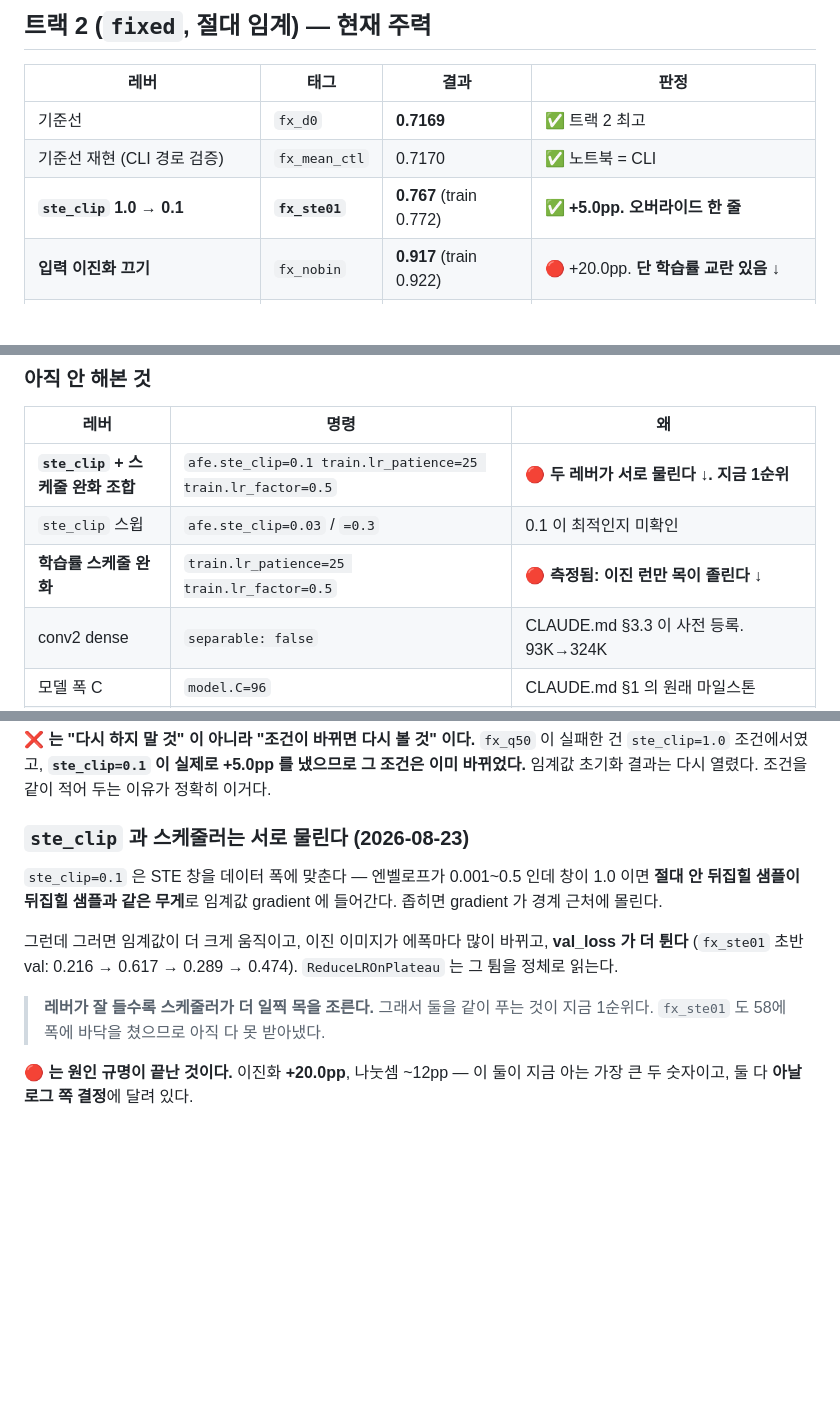
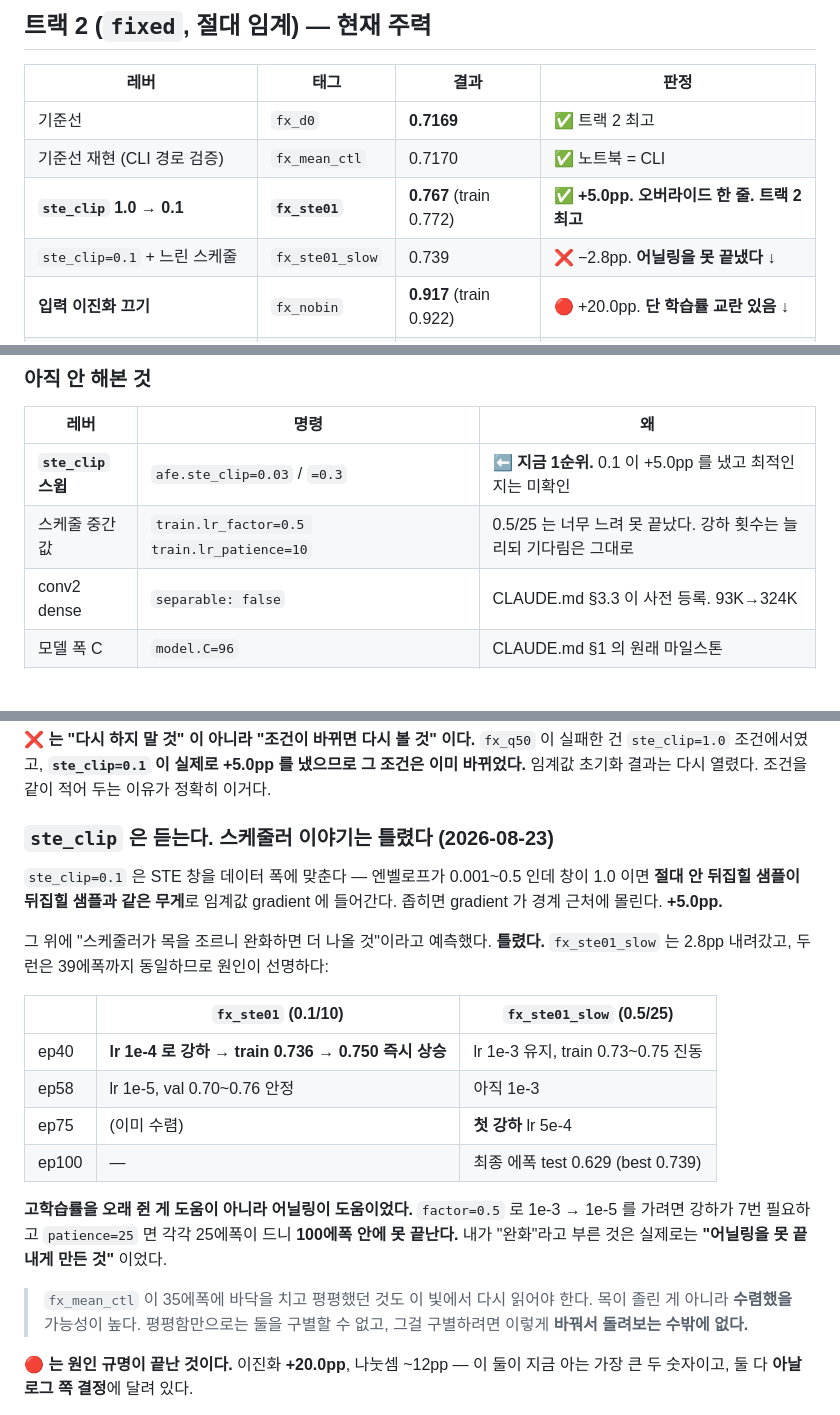
Before and after one commit to minochichic/KWS-AFE-Digital, a Markdown page: docs/ABLATIONS.md, 3 parts joined by grey strips. Rendered like a GitHub page; blank space fills up the shorter version.

Commit message:
docs: ste_clip works, the scheduler story does not
fx_ste01_slow came back 2.8pp DOWN, so the prediction that a gentler schedule
would pay out more of ste_clip's gain was wrong. The two runs are identical
through epoch 39, which makes the cause unambiguous: fx_ste01 dropped to 1e-4
at epoch 40 and train accuracy went from 0.736 to 0.750 immediately, then
settled. fx_ste01_slow held 1e-3 until epoch 75, oscillated the whole time, and
got exactly one drop in a hundred epochs.

Holding the high rate was not the help. The anneal was. factor=0.5 needs seven
drops to walk 1e-3 down to 1e-5 and patience=25 charges 25 epochs for each, so
what I called gentler was really "cannot finish annealing in the budget".

That also puts fx_mean_ctl's flat tail back in question. Hitting min_lr at
epoch 35 and going flat may well have been convergence rather than strangling,
and flatness alone cannot tell those apart -- changing the schedule and
re-running is the only thing that can, which is what this run did.

ste_clip itself stands: 0.767 against 0.7170, the best track 2 result so far,
from one override. Whether 0.1 is the right value is now the open question.

Co-Authored-By: Claude Opus 5 <noreply@anthropic.com>

```diff
--- a/docs/ABLATIONS.md
+++ b/docs/ABLATIONS.md
@@ -17,7 +17,8 @@
 |---|---|---|---|
 | 기준선 | `fx_d0` | **0.7169** | ✅ 트랙 2 최고 |
 | 기준선 재현 (CLI 경로 검증) | `fx_mean_ctl` | 0.7170 | ✅ 노트북 = CLI |
-| **`ste_clip` 1.0 → 0.1** | **`fx_ste01`** | **0.767** (train 0.772) | ✅ **+5.0pp. 오버라이드 한 줄** |
+| **`ste_clip` 1.0 → 0.1** | **`fx_ste01`** | **0.767** (train 0.772) | ✅ **+5.0pp. 오버라이드 한 줄. 트랙 2 최고** |
+| `ste_clip=0.1` + 느린 스케줄 | `fx_ste01_slow` | 0.739 | ❌ −2.8pp. **어닐링을 못 끝냈다 ↓** |
 | **입력 이진화 끄기** | `fx_nobin` | **0.917** (train 0.922) | 🔴 +20.0pp. **단 학습률 교란 있음 ↓** |
 | 입력 이진화 끄기 (이전, 조건 다름) | — | 0.862 vs 0.781 | 🔴 +8.1pp. `config.py:123` 주석에만 있던 기록 |
 | 임계 초기화 → 중앙값 | `fx_q50` | 0.673 | ❌ −4.4pp. 학습이 원위치로 복귀 |
@@ -30,9 +31,8 @@
 
 | 레버 | 명령 | 왜 |
 |---|---|---|
-| **`ste_clip` + 스케줄 완화 조합** | `afe.ste_clip=0.1 train.lr_patience=25 train.lr_factor=0.5` | 🔴 **두 레버가 서로 물린다 ↓. 지금 1순위** |
-| `ste_clip` 스윕 | `afe.ste_clip=0.03` / `=0.3` | 0.1 이 최적인지 미확인 |
-| **학습률 스케줄 완화** | `train.lr_patience=25 train.lr_factor=0.5` | 🔴 **측정됨: 이진 런만 목이 졸린다 ↓** |
+| **`ste_clip` 스윕** | `afe.ste_clip=0.03` / `=0.3` | ⬅ **지금 1순위.** 0.1 이 +5.0pp 를 냈고 최적인지는 미확인 |
+| 스케줄 중간값 | `train.lr_factor=0.5 train.lr_patience=10` | 0.5/25 는 너무 느려 못 끝났다. 강하 횟수는 늘리되 기다림은 그대로 |
 | conv2 dense | `separable: false` | CLAUDE.md §3.3 이 사전 등록. 93K→324K |
 | 모델 폭 C | `model.C=96` | CLAUDE.md §1 의 원래 마일스톤 |
 | **k=2 비교기** | `afe.comparators_per_channel=2` + `model.in_channels=32` | **`fx_nobin` 이 값을 매겼다: 1비트가 20pp.** 최후의 수단이지만 이제 가격표가 있다 |
@@ -84,19 +84,30 @@
 +5.0pp 를 냈으므로 그 조건은 이미 바뀌었다.** 임계값 초기화 결과는 다시 열렸다.
 조건을 같이 적어 두는 이유가 정확히 이거다.
 
-### `ste_clip` 과 스케줄러는 서로 물린다 (2026-08-23)
+### `ste_clip` 은 듣는다. 스케줄러 이야기는 틀렸다 (2026-08-23)
 
 `ste_clip=0.1` 은 STE 창을 데이터 폭에 맞춘다 — 엔벨로프가 0.001~0.5 인데 창이
 1.0 이면 **절대 안 뒤집힐 샘플이 뒤집힐 샘플과 같은 무게**로 임계값 gradient 에
-들어간다. 좁히면 gradient 가 경계 근처에 몰린다.
+들어간다. 좁히면 gradient 가 경계 근처에 몰린다. **+5.0pp.**
 
-그런데 그러면 임계값이 더 크게 움직이고, 이진 이미지가 에폭마다 많이 바뀌고,
-**val_loss 가 더 튄다** (`fx_ste01` 초반 val: 0.216 → 0.617 → 0.289 → 0.474).
-`ReduceLROnPlateau` 는 그 튐을 정체로 읽는다.
+그 위에 "스케줄러가 목을 조르니 완화하면 더 나올 것"이라고 예측했다. **틀렸다.**
+`fx_ste01_slow` 는 2.8pp 내려갔고, 두 런은 39에폭까지 동일하므로 원인이 선명하다:
 
-> **레버가 잘 들수록 스케줄러가 더 일찍 목을 조른다.**
-> 그래서 둘을 같이 푸는 것이 지금 1순위다. `fx_ste01` 도 58에폭에
-> 바닥을 쳤으므로 아직 다 못 받아냈다.
+| | `fx_ste01` (0.1/10) | `fx_ste01_slow` (0.5/25) |
+|---|---|---|
+| ep40 | **lr 1e-4 로 강하 → train 0.736 → 0.750 즉시 상승** | lr 1e-3 유지, train 0.73~0.75 진동 |
+| ep58 | lr 1e-5, val 0.70~0.76 안정 | 아직 1e-3 |
+| ep75 | (이미 수렴) | **첫 강하** lr 5e-4 |
+| ep100 | — | 최종 에폭 test 0.629 (best 0.739) |
+
+**고학습률을 오래 쥔 게 도움이 아니라 어닐링이 도움이었다.** `factor=0.5` 로
+1e-3 → 1e-5 를 가려면 강하가 7번 필요하고 `patience=25` 면 각각 25에폭이 드니
+**100에폭 안에 못 끝난다.** 내가 "완화"라고 부른 것은 실제로는 **"어닐링을 못
+끝내게 만든 것"** 이었다.
+
+> `fx_mean_ctl` 이 35에폭에 바닥을 치고 평평했던 것도 이 빛에서 다시 읽어야
+> 한다. 목이 졸린 게 아니라 **수렴했을** 가능성이 높다. 평평함만으로는 둘을
+> 구별할 수 없고, 그걸 구별하려면 이렇게 **바꿔서 돌려보는 수밖에 없다.**
 
 **🔴 는 원인 규명이 끝난 것이다.** 이진화 **+20.0pp**, 나눗셈 ~12pp — 이 둘이
 지금 아는 가장 큰 두 숫자이고, 둘 다 **아날로그 쪽 결정**에 달려 있다.
```
